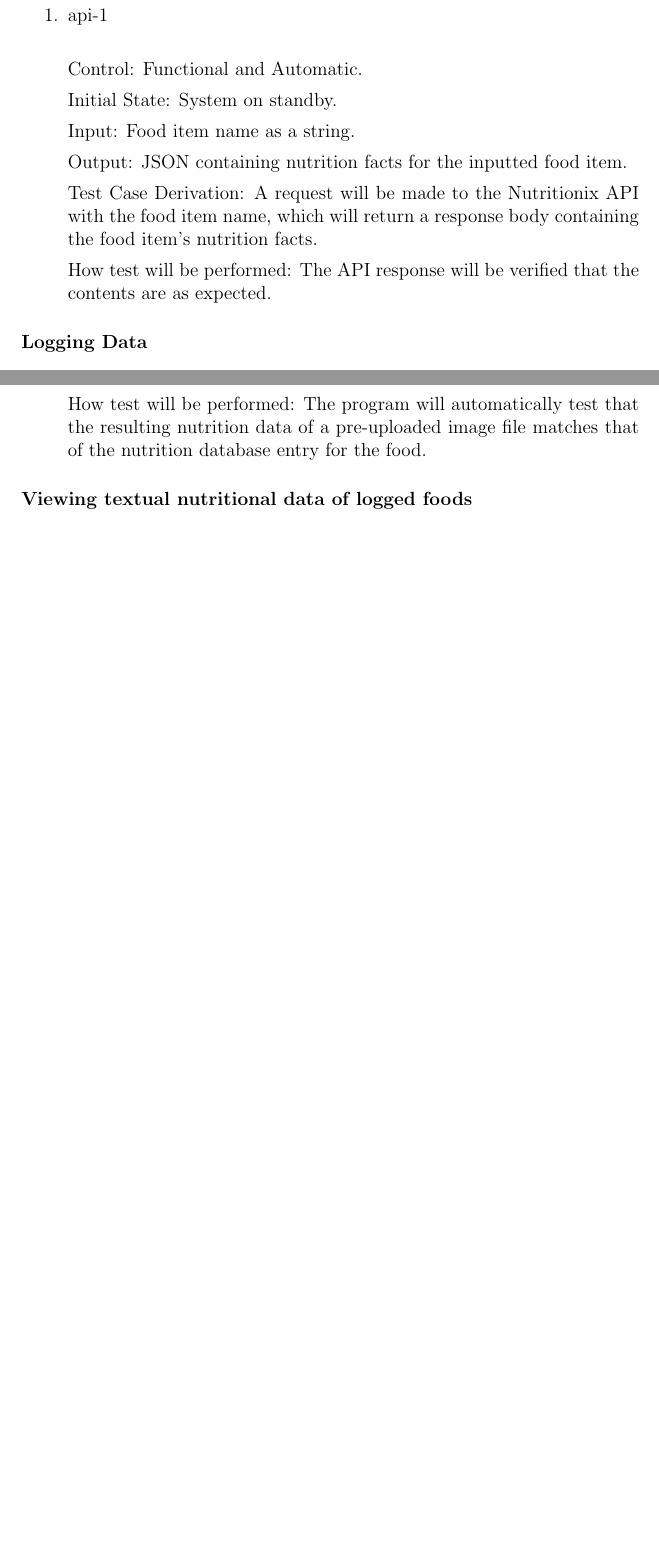
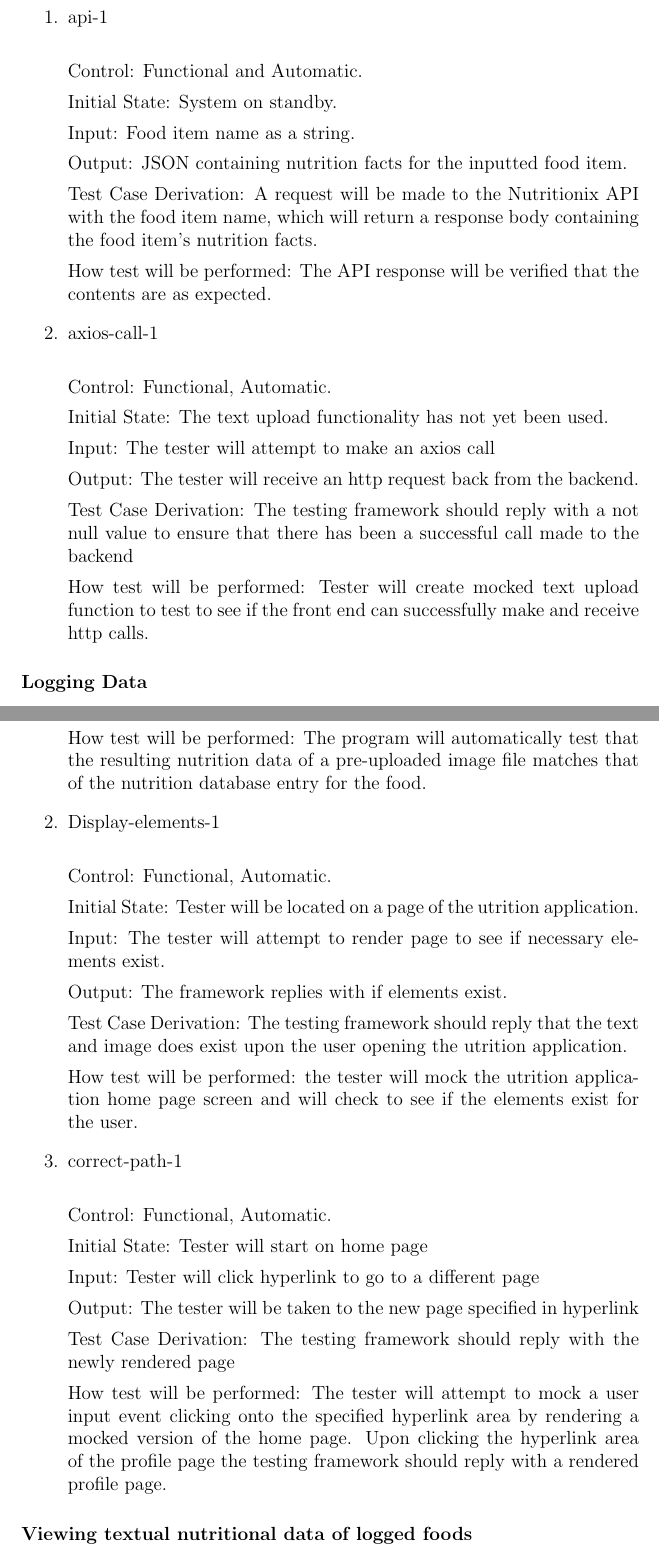
Before and after one commit to jeff-rey-wang/utrition, a LaTeX document (docs/VnVPlan/VnVPlan.tex): two parts of pages 15 and 16 of 67 before the commit and two parts of pages 15 and 17 of 68 after it, joined at a grey line, cut so that both start at the same text, the shorter picture padded with empty space. Compiled offline with pdfLaTeX.

Commit message:
front end tests from report added

```diff
--- a/docs/VnVPlan/VnVPlan.tex
+++ b/docs/VnVPlan/VnVPlan.tex
@@ -409,6 +409,20 @@
 		How test will be performed: The API response will be verified that the
 		contents are as expected.
 
+		\item{axios-call-1\\}
+
+		Control: Functional, Automatic.
+
+		Initial State: The text upload functionality has not yet been used.
+
+		Input: The tester will attempt to make an axios call
+
+		Output: The tester will receive an http request back from the backend.
+
+		Test Case Derivation: The testing framework should reply with a not null value to ensure that there has been a successful call made to the backend
+
+		How test will be performed: Tester will create mocked text upload function to test to see if the front end can successfully make and receive http calls.
+
 	\end{enumerate}
 
 	\paragraph{Logging Data}
@@ -454,6 +468,34 @@
 		Test Case Derivation: Primary black-box test for our system as a whole. The system will take the uploaded image(s), analyse them for the food they display, cross-reference them with a nutrition database, and display the information to the user.
 
 		How test will be performed: The program will automatically test that the resulting nutrition data of a pre-uploaded image file matches that of the nutrition database entry for the food.
+
+		\item{Display-elements-1\\}
+
+		Control: Functional, Automatic.
+
+		Initial State: Tester will be located on a page of the utrition application.
+
+		Input: The tester will attempt to render page to see if necessary elements exist.
+
+		Output: The framework replies with if elements exist.
+
+		Test Case Derivation: The testing framework should reply that the text and image does exist upon the user opening the utrition application.
+
+		How test will be performed: the tester will mock the utrition application home page screen and will check to see if the elements exist for the user.
+
+		\item{correct-path-1\\}
+
+		Control: Functional, Automatic.
+
+		Initial State: Tester will start on home page
+
+		Input: Tester will click hyperlink to go to a different page
+
+		Output: The tester will be taken to the new page specified in hyperlink
+
+		Test Case Derivation: The testing framework should reply with the newly rendered page
+
+		How test will be performed: The tester will attempt to mock a user input event clicking onto the specified hyperlink area by rendering a mocked version of the home page. Upon clicking the hyperlink area of the profile page the testing framework should reply with a rendered profile page.
 
 	\end{enumerate}
 
```
